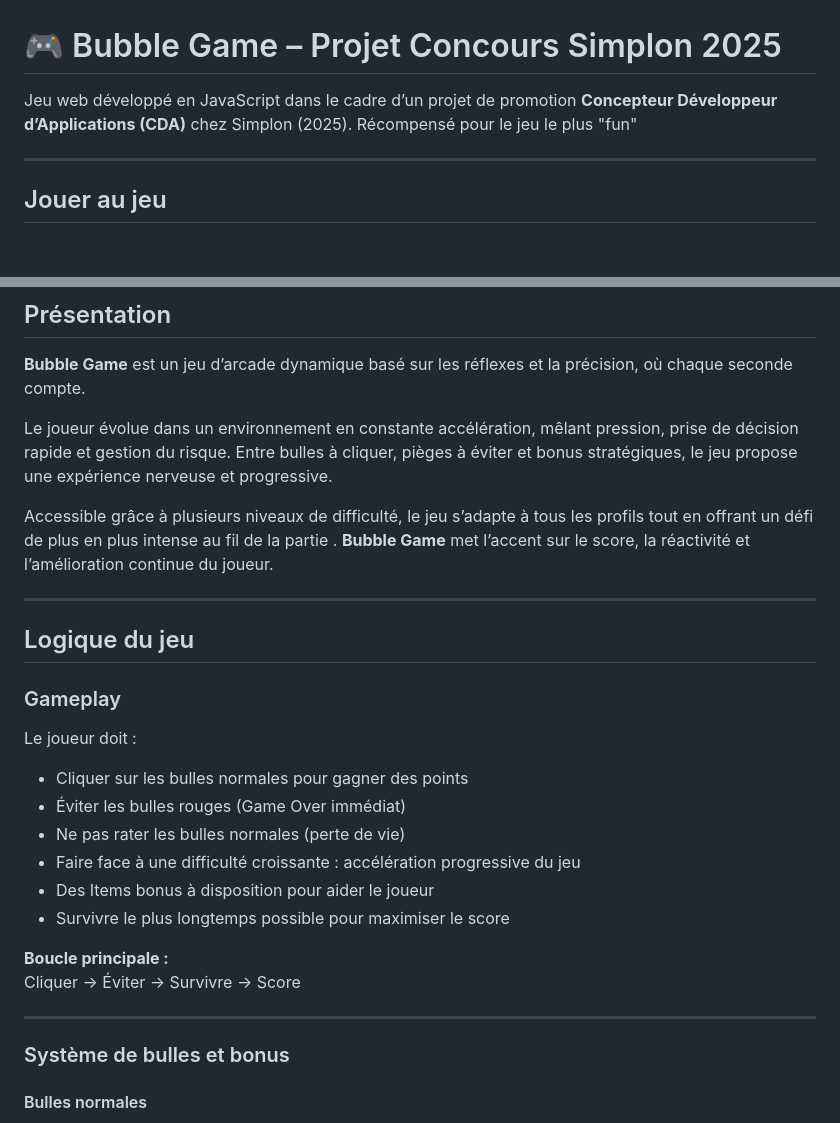
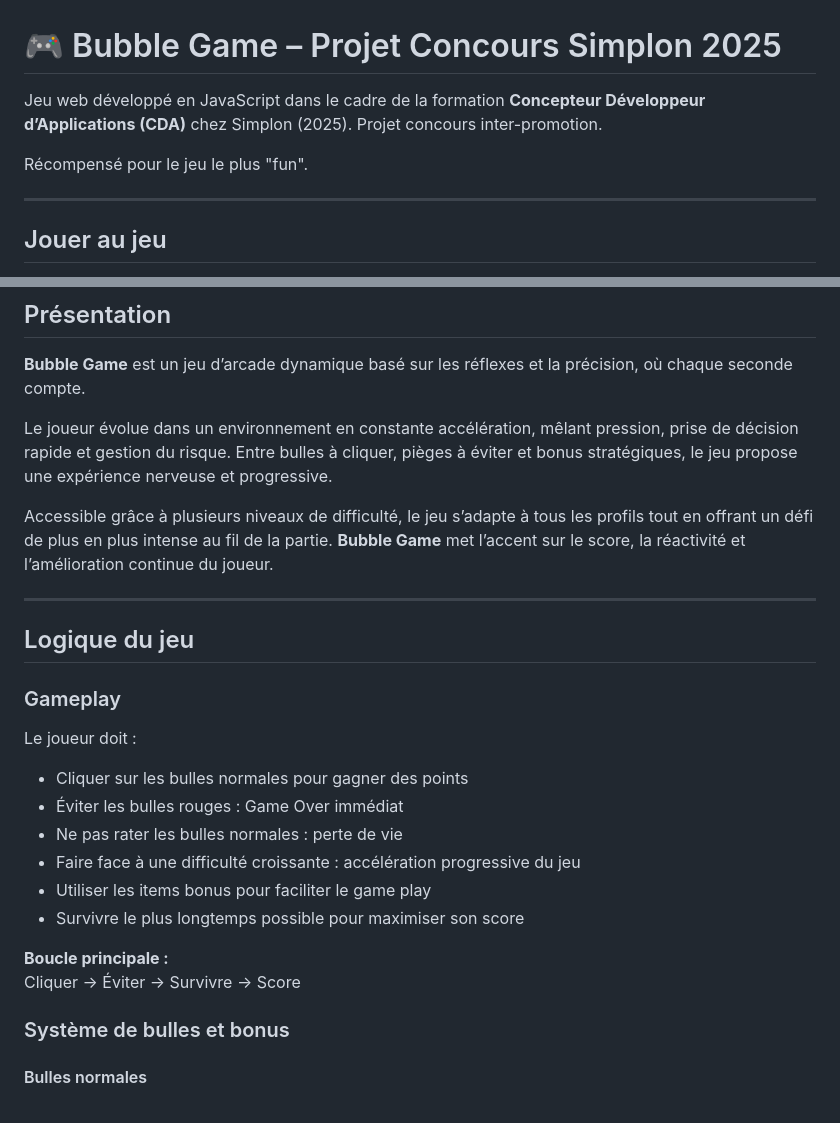
Before and after one commit to EnnioPilia/BubbleGame, a Markdown page: README.md, 2 parts joined by grey strips. Rendered like a GitHub page; blank space fills up the shorter version.

```diff
--- a/README.md
+++ b/README.md
@@ -1,7 +1,8 @@
 # 🎮 Bubble Game – Projet Concours Simplon 2025
 
-Jeu web développé en JavaScript dans le cadre d’un projet de promotion **Concepteur Développeur d’Applications (CDA)** chez Simplon (2025).
-Récompensé pour le jeu le plus "fun"
+Jeu web développé en JavaScript dans le cadre de la formation **Concepteur Développeur d’Applications (CDA)** chez Simplon (2025). Projet concours inter-promotion.
+
+Récompensé pour le jeu le plus "fun".
 
 ---
 
@@ -19,11 +20,9 @@ Le jeu est accessible en ligne via Vercel :
 
 Le joueur évolue dans un environnement en constante accélération, mêlant pression, prise de décision rapide et gestion du risque. Entre bulles à cliquer, pièges à éviter et bonus stratégiques, le jeu propose une expérience nerveuse et progressive.
 
-Accessible grâce à plusieurs niveaux de difficulté, le jeu s’adapte à tous les profils tout en offrant un défi de plus en plus intense au fil de la partie . **Bubble Game** met l’accent sur le score, la réactivité et l’amélioration continue du joueur.
+Accessible grâce à plusieurs niveaux de difficulté, le jeu s’adapte à tous les profils tout en offrant un défi de plus en plus intense au fil de la partie. **Bubble Game** met l’accent sur le score, la réactivité et l’amélioration continue du joueur.
 
 ---
-
-
 
 ##  Logique du jeu
 
@@ -32,18 +31,14 @@ Accessible grâce à plusieurs niveaux de difficulté, le jeu s’adapte à tous
 Le joueur doit :
 
 - Cliquer sur les bulles normales pour gagner des points
-- Éviter les bulles rouges (Game Over immédiat)
-- Ne pas rater les bulles normales (perte de vie)
+- Éviter les bulles rouges : Game Over immédiat
+- Ne pas rater les bulles normales : perte de vie
 - Faire face à une difficulté croissante : accélération progressive du jeu
-- Des Items bonus à disposition pour aider le joueur
-- Survivre le plus longtemps possible pour maximiser le score
-
-
+- Utiliser les items bonus pour faciliter le game play
+- Survivre le plus longtemps possible pour maximiser son score
 
 **Boucle principale :**
 Cliquer → Éviter → Survivre → Score
-
----
 
 ###  Système de bulles et bonus
 
```
Also changed, not shown: other parts of README.md (+3 -3 lines).
